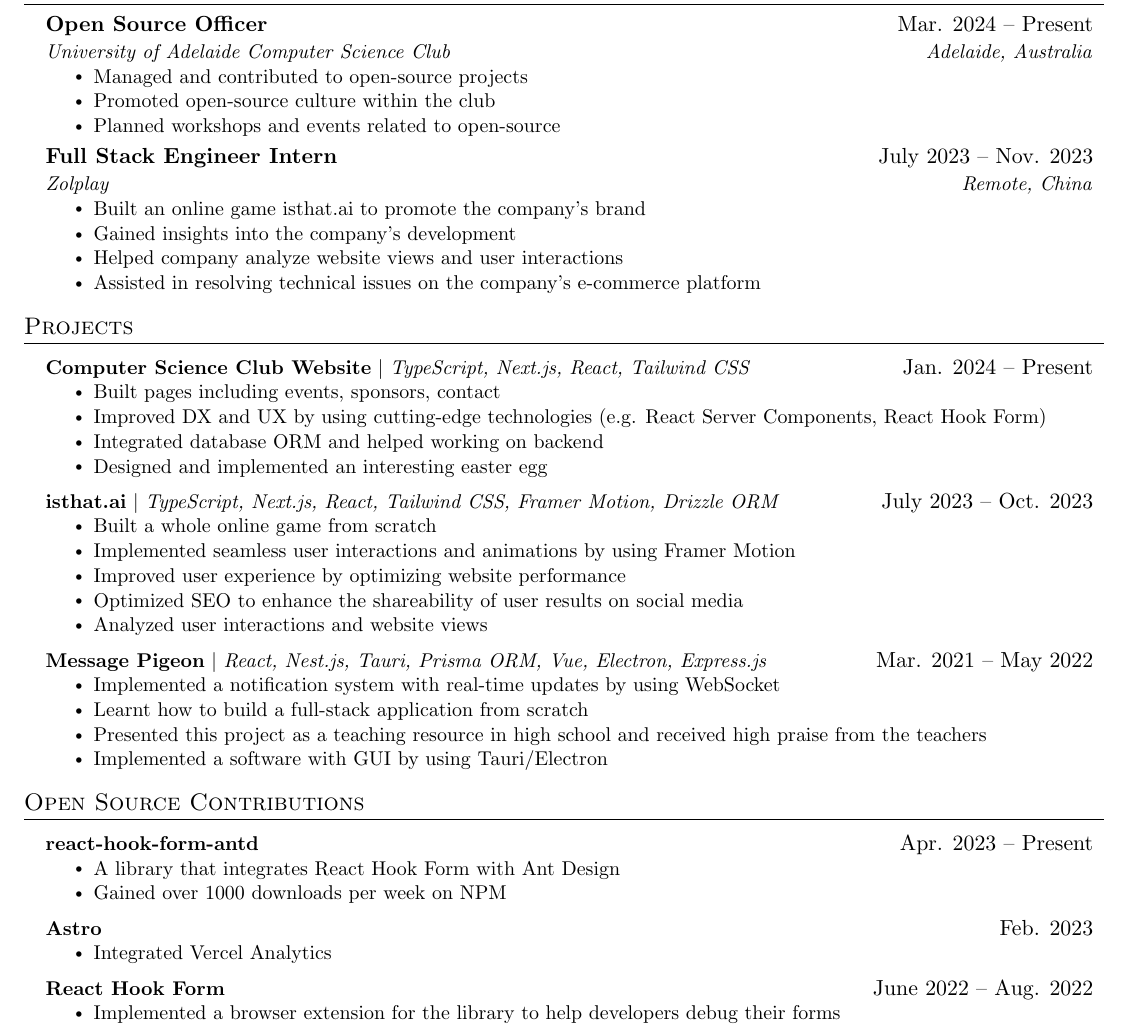
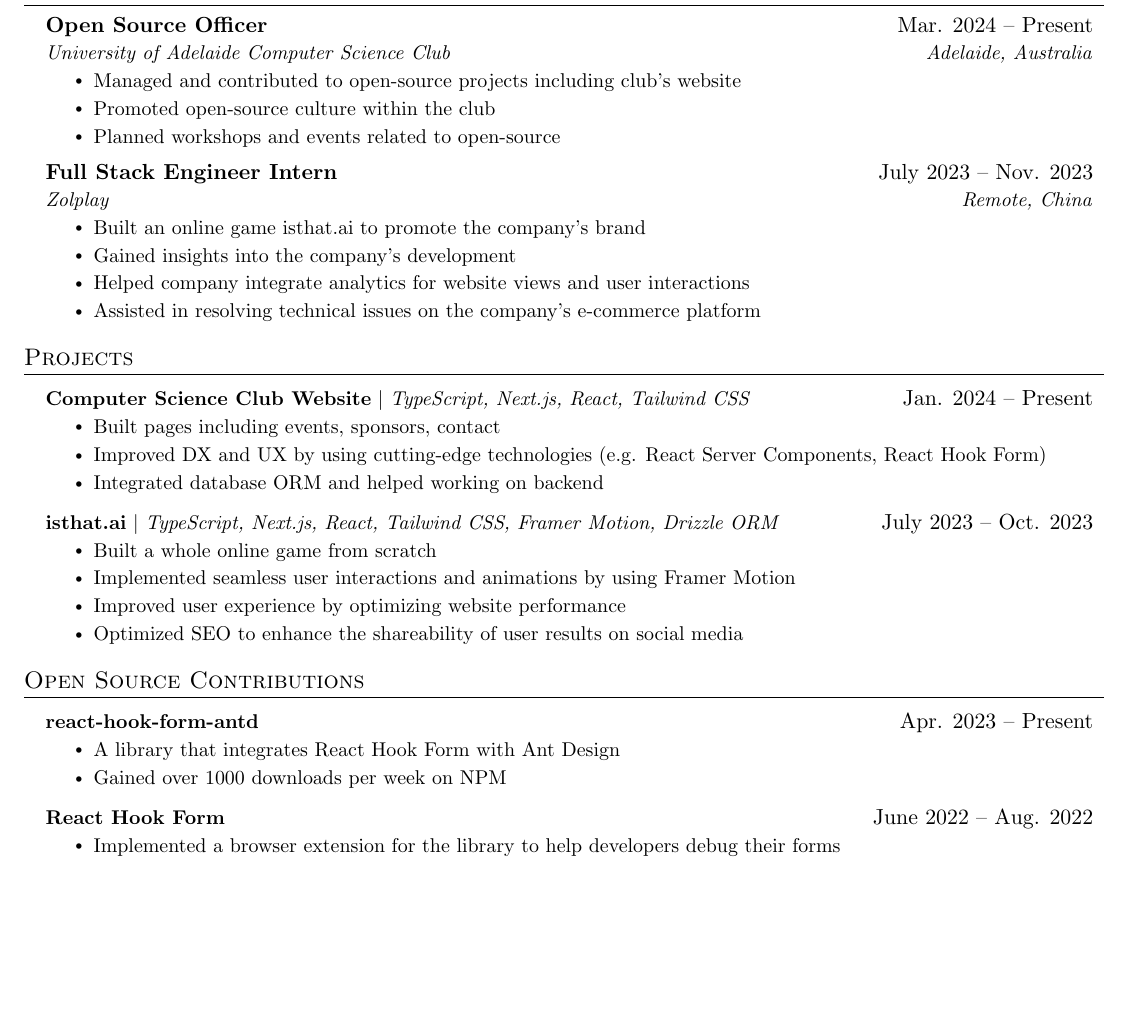
Before and after one commit to jsun969/resume, a LaTeX CV (resume.tex): part of the page, cut so that both start at the same text, the shorter picture padded with empty space. Compiled offline with pdfLaTeX.

Commit message:
feat: draft

```diff
--- a/resume.tex
+++ b/resume.tex
@@ -132,7 +132,7 @@
 {Open Source Officer}{Mar. 2024 -- Present}
 {University of Adelaide Computer Science Club}{Adelaide, Australia}
 \resumeItemListStart
-\resumeItem{Managed and contributed to open-source projects}
+\resumeItem{Managed and contributed to open-source projects including club's website}
 \resumeItem{Promoted open-source culture within the club}
 \resumeItem{Planned workshops and events related to open-source}
 \resumeItemListEnd
@@ -142,8 +142,9 @@
 {Zolplay}{Remote, China}
 \resumeItemListStart
 \resumeItem{Built an online game isthat.ai to promote the company's brand}
+% TODO: Change this
 \resumeItem{Gained insights into the company's development}
-\resumeItem{Helped company analyze website views and user interactions}
+\resumeItem{Helped company integrate analytics for website views and user interactions}
 \resumeItem{Assisted in resolving technical issues on the company's e-commerce platform}
 \resumeItemListEnd
 
@@ -160,7 +161,7 @@
 \resumeItem{Built pages including events, sponsors, contact}
 \resumeItem{Improved DX and UX by using cutting-edge technologies (e.g. React Server Components, React Hook Form)}
 \resumeItem{Integrated database ORM and helped working on backend}
-\resumeItem{Designed and implemented an interesting easter egg}
+% \resumeItem{Designed and implemented an interesting easter egg}
 \resumeItemListEnd
 
 \resumeProjectHeading
@@ -170,17 +171,16 @@
 \resumeItem{Implemented seamless user interactions and animations by using Framer Motion}
 \resumeItem{Improved user experience by optimizing website performance}
 \resumeItem{Optimized SEO to enhance the shareability of user results on social media}
-\resumeItem{Analyzed user interactions and website views}
 \resumeItemListEnd
 
-\resumeProjectHeading
-{\textbf{Message Pigeon} $|$ \emph{React, Nest.js, Tauri, Prisma ORM, Vue, Electron, Express.js}}{Mar. 2021 -- May 2022}
-\resumeItemListStart
-\resumeItem{Implemented a notification system with real-time updates by using WebSocket}
-\resumeItem{Learnt how to build a full-stack application from scratch}
-\resumeItem{Presented this project as a teaching resource in high school and received high praise from the teachers}
-\resumeItem{Implemented a software with GUI by using Tauri/Electron}
-\resumeItemListEnd
+% \resumeProjectHeading
+% {\textbf{Message Pigeon} $|$ \emph{React, Nest.js, Tauri, Prisma ORM, Vue, Electron, Express.js}}{Mar. 2021 -- May 2022}
+% \resumeItemListStart
+% \resumeItem{Implemented a notification system with real-time updates by using WebSocket}
+% \resumeItem{Learnt how to build a full-stack application from scratch}
+% \resumeItem{Presented this project as a teaching resource in high school and received high praise from the teachers}
+% \resumeItem{Implemented a software with GUI by using Tauri/Electron}
+% \resumeItemListEnd
 
 \resumeSubHeadingListEnd
 
@@ -196,11 +196,11 @@
 \resumeItem{Gained over 1000 downloads per week on NPM}
 \resumeItemListEnd
 
-\resumeProjectHeading
-{\textbf{Astro}}{Feb. 2023}
-\resumeItemListStart
-\resumeItem{Integrated Vercel Analytics}
-\resumeItemListEnd
+% \resumeProjectHeading
+% {\textbf{Astro}}{Feb. 2023}
+% \resumeItemListStart
+% \resumeItem{Integrated Vercel Analytics}
+% \resumeItemListEnd
 
 \resumeProjectHeading
 {\textbf{React Hook Form}}{June 2022 -- Aug. 2022}
```
Also changed, not shown: resume.pdf.
